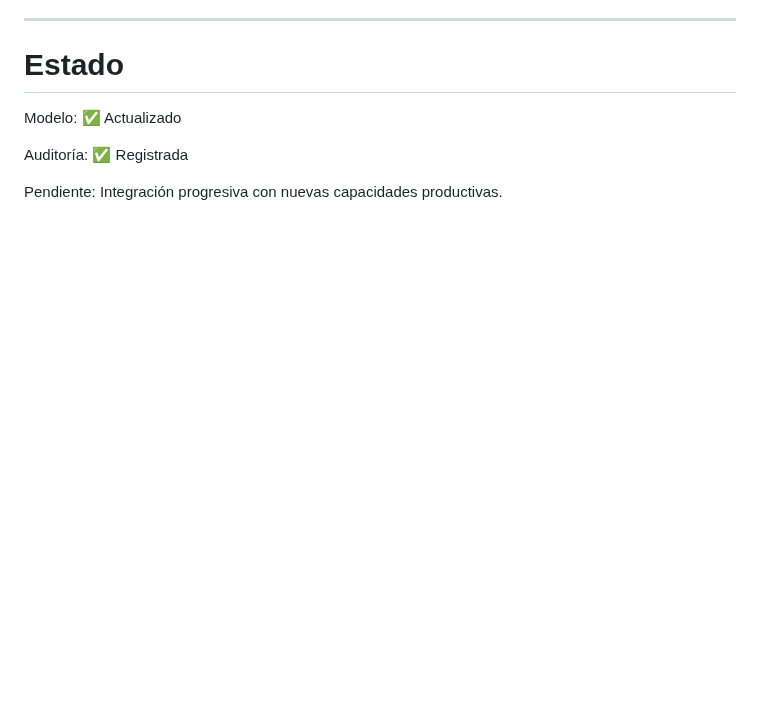
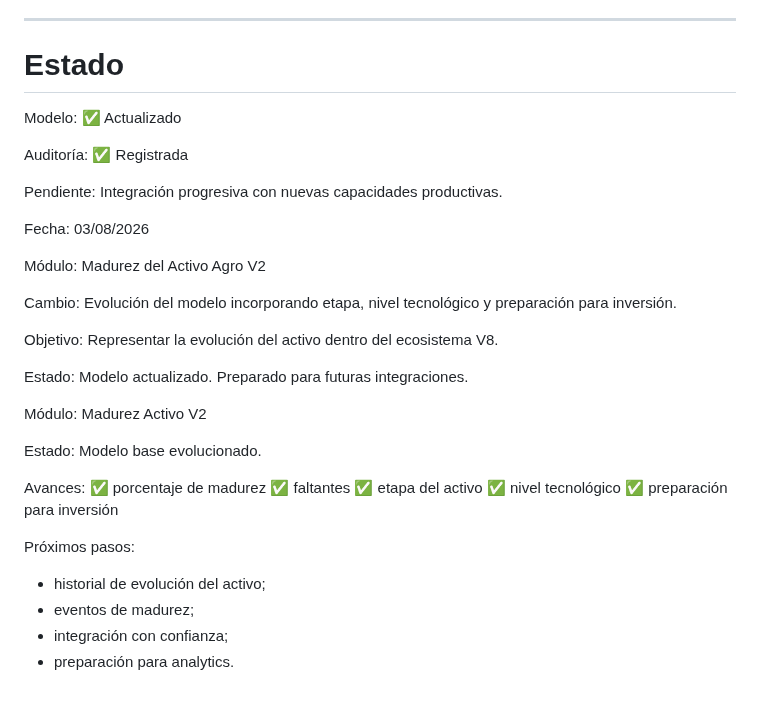
Before and after one commit to jgiacomin/agro_fields, a Markdown page: docs/BITACORA.md, the part around the change. GitHub-like rendering; blank space fills up the shorter version.

```diff
--- a/docs/BITACORA.md
+++ b/docs/BITACORA.md
@@ -2506,3 +2506,39 @@ Auditoría:
 
 Pendiente:
 Integración progresiva con nuevas capacidades productivas.
+
+Fecha:
+03/08/2026
+
+Módulo:
+Madurez del Activo Agro V2
+
+Cambio:
+Evolución del modelo incorporando etapa,
+nivel tecnológico y preparación para inversión.
+
+Objetivo:
+Representar la evolución del activo dentro del ecosistema V8.
+
+Estado:
+Modelo actualizado.
+Preparado para futuras integraciones.
+
+Módulo:
+Madurez Activo V2
+
+Estado:
+Modelo base evolucionado.
+
+Avances:
+✅ porcentaje de madurez
+✅ faltantes
+✅ etapa del activo
+✅ nivel tecnológico
+✅ preparación para inversión
+
+Próximos pasos:
+- historial de evolución del activo;
+- eventos de madurez;
+- integración con confianza;
+- preparación para analytics.
```
Also changed, not shown: docs/AUDITORIA_ACTIVO_AGRO_V2.md (+50 -0 lines).
